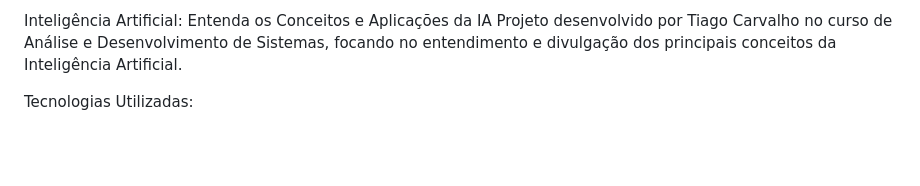
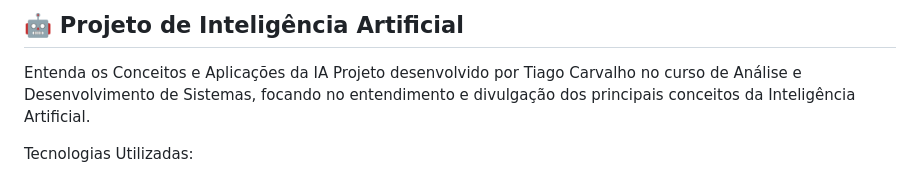
Before and after one commit to tiagocarvalhob/Trabalho-Faculdade, a Markdown page: README.md, the part around the change printed below. Rendered like a GitHub page; blank space fills up the shorter version.

```diff
--- a/README.md
+++ b/README.md
@@ -1,4 +1,5 @@
-Inteligência Artificial: Entenda os Conceitos e Aplicações da IA
+## 🤖 Projeto de Inteligência Artificial
+Entenda os Conceitos e Aplicações da IA
 Projeto desenvolvido por Tiago Carvalho no curso de Análise e Desenvolvimento de Sistemas, focando no entendimento e divulgação dos principais conceitos da Inteligência Artificial.
 
 Tecnologias Utilizadas:
```
Also changed, not shown: other parts of README.md (+1 -1 lines).
